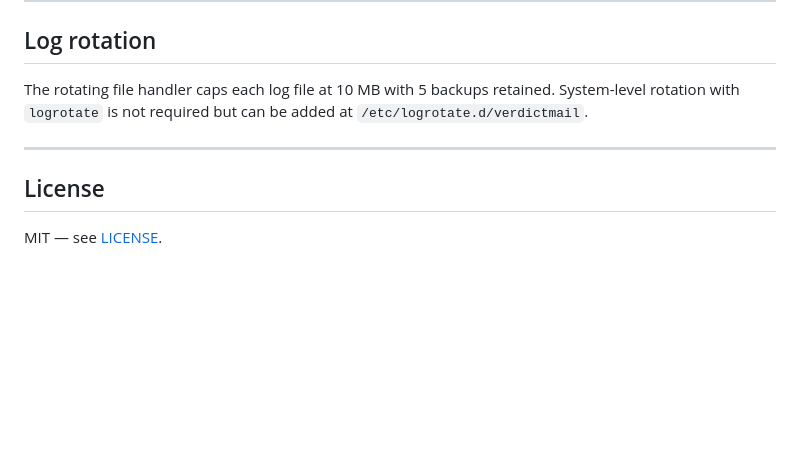
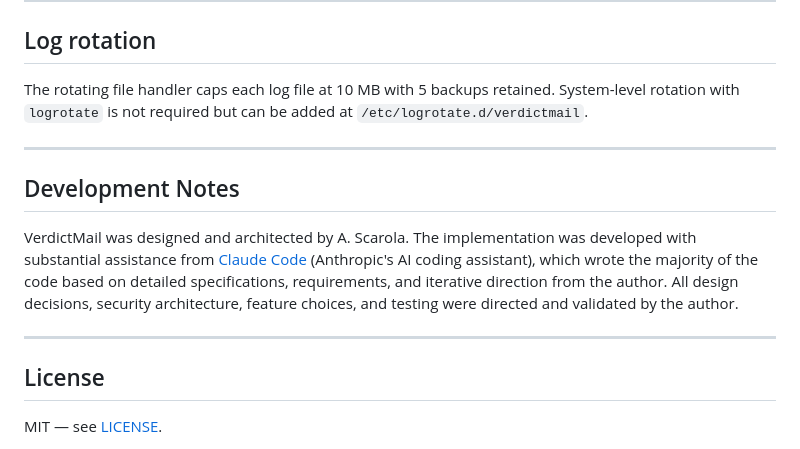
Before and after one commit to ascarola/verdictmail, a Markdown page: README.md, the part around the change. Rendered like a GitHub page; blank space fills up the shorter version.

Commit message:
Add development notes to README
Added development notes section detailing contributions and design decisions.

```diff
--- a/README.md
+++ b/README.md
@@ -356,6 +356,17 @@ System-level rotation with `logrotate` is not required but can be added at `/etc
 
 ---
 
+## Development Notes
+
+VerdictMail was designed and architected by A. Scarola. The implementation
+was developed with substantial assistance from [Claude Code](https://claude.ai/code)
+(Anthropic's AI coding assistant), which wrote the majority of the code based on
+detailed specifications, requirements, and iterative direction from the author.
+All design decisions, security architecture, feature choices, and testing were
+directed and validated by the author.
+
+---
+
 ## License
 
 MIT — see [LICENSE](LICENSE).
```
